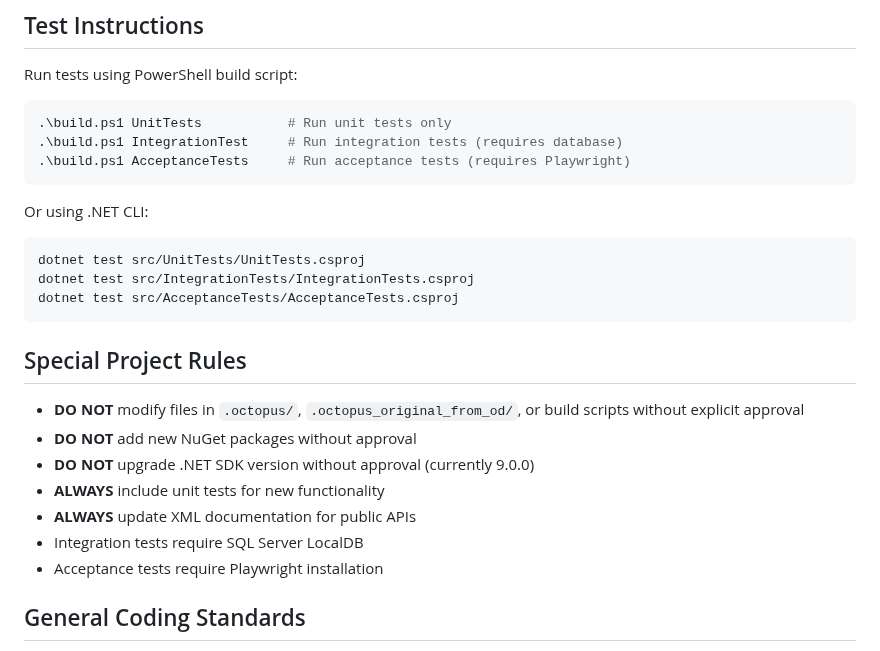
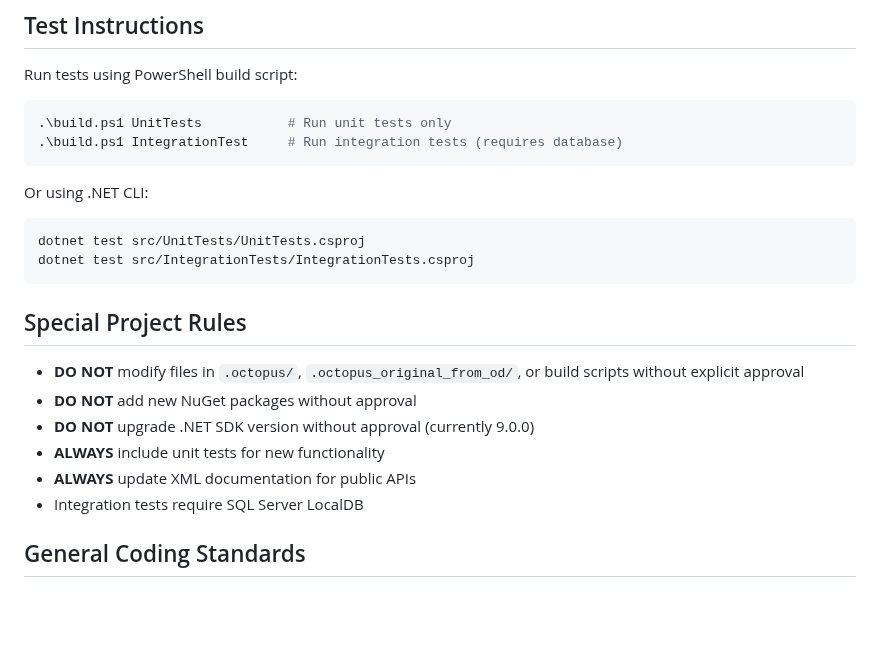
Before and after one commit to ClearMeasureLabs/bootcamp-palermo-workorders, a Markdown page: .github/copilot-instructions.md, the part around the change. GitHub-like rendering; blank space fills up the shorter version.

Commit message:
Remove acceptance tests references from copilot instructions
Co-authored-by: jeffreypalermo <104212+jeffreypalermo@users.noreply.github.com>

````diff
--- a/.github/copilot-instructions.md
+++ b/.github/copilot-instructions.md
@@ -38,14 +38,12 @@ Run tests using PowerShell build script:
 ```powershell
 .\build.ps1 UnitTests           # Run unit tests only
 .\build.ps1 IntegrationTest     # Run integration tests (requires database)
-.\build.ps1 AcceptanceTests     # Run acceptance tests (requires Playwright)
 ```
 
 Or using .NET CLI:
 ```bash
 dotnet test src/UnitTests/UnitTests.csproj
 dotnet test src/IntegrationTests/IntegrationTests.csproj
-dotnet test src/AcceptanceTests/AcceptanceTests.csproj
 ```
 
 ## Special Project Rules
@@ -56,7 +54,6 @@ dotnet test src/AcceptanceTests/AcceptanceTests.csproj
 - **ALWAYS** include unit tests for new functionality
 - **ALWAYS** update XML documentation for public APIs
 - Integration tests require SQL Server LocalDB
-- Acceptance tests require Playwright installation
 
 ## General Coding Standards
 
````
